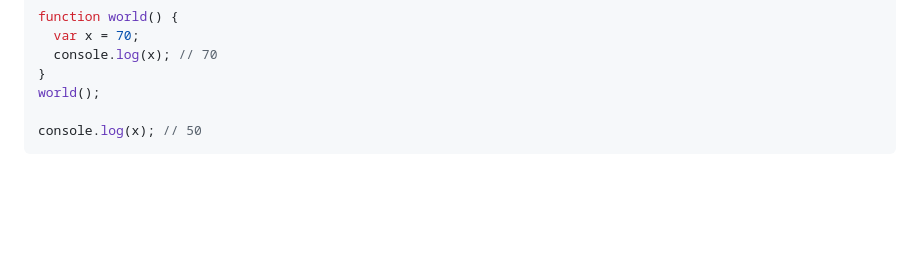
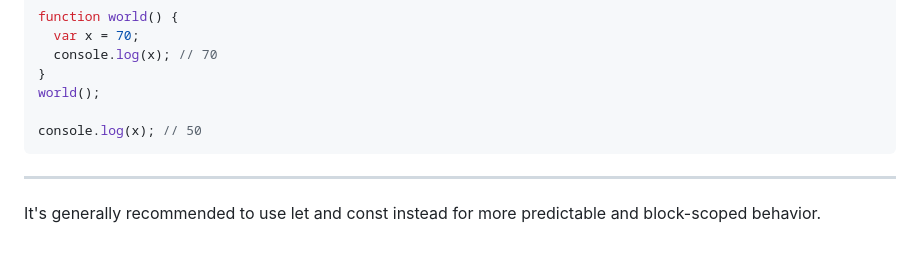
Before and after one commit to gyamzosherpa/Ultimate-Javascript-2023, a Markdown page: 09-scope/README.MD, the part around the change. GitHub-like rendering; blank space fills up the shorter version.

Commit message:
scope note

````diff
--- a/09-scope/README.MD
+++ b/09-scope/README.MD
@@ -150,3 +150,7 @@ world();
 
 console.log(x); // 50
 ```
+
+---
+
+It's generally recommended to use let and const instead for more predictable and block-scoped behavior.
````
